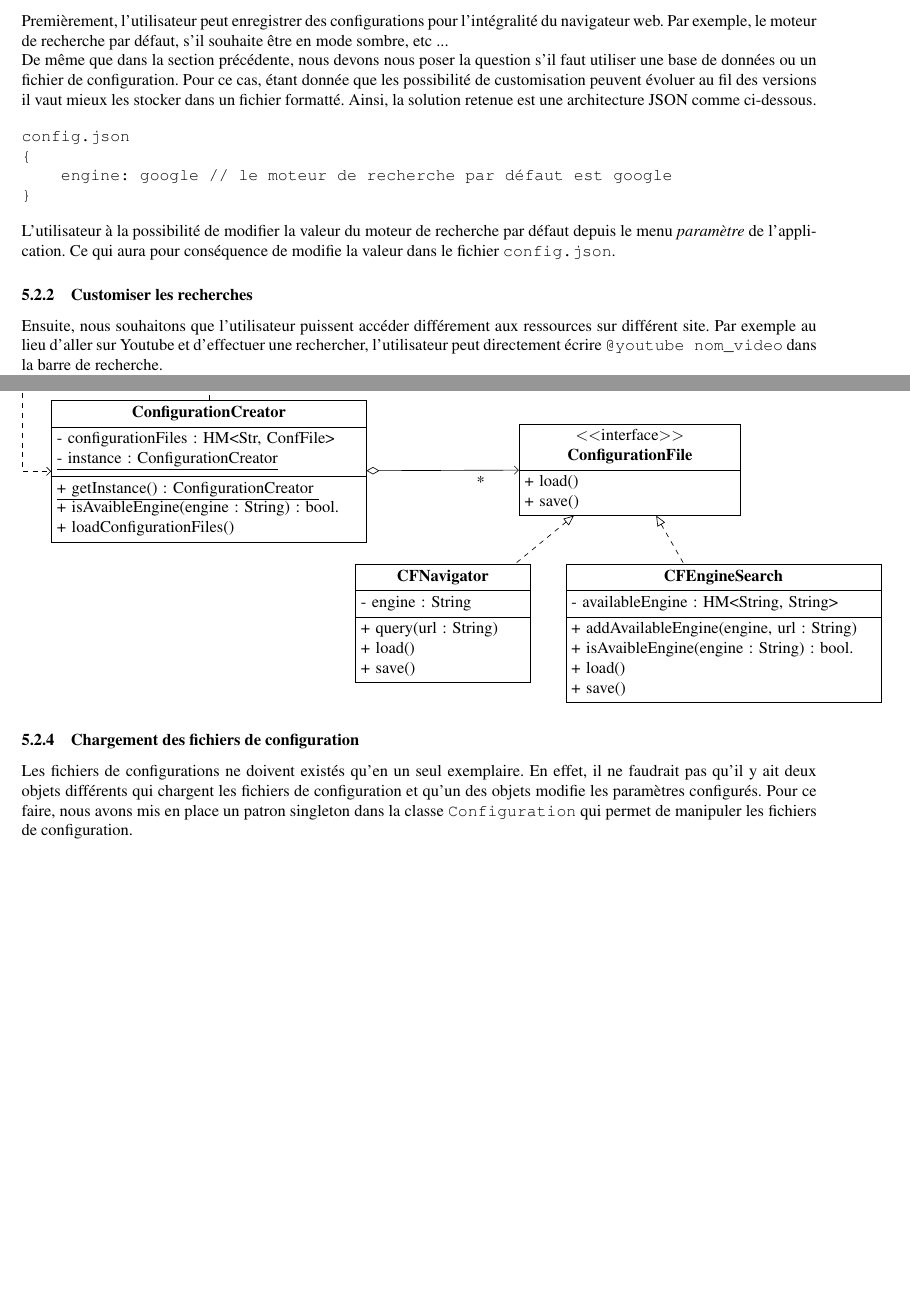
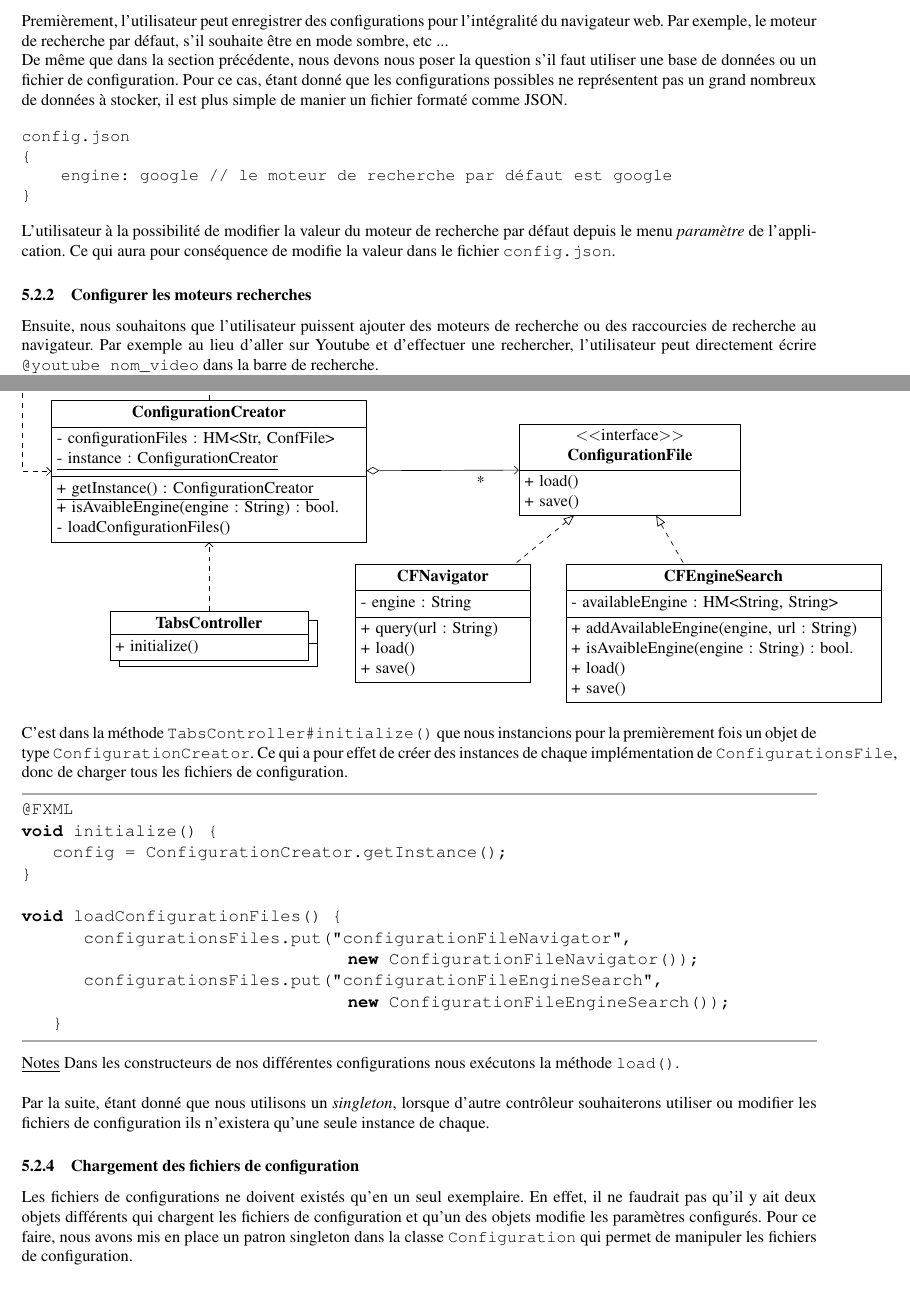
Before and after one commit to adrien1212/navigateur-1, a LaTeX document (docs/rapport/rapport.tex): two parts of pages 8 and 9 of 9, joined at a grey line, cut so that both start at the same text, the shorter picture padded with empty space. Compiled offline with pdfLaTeX.

Commit message:
explication Configuration

```diff
--- a/docs/rapport/rapport.tex
+++ b/docs/rapport/rapport.tex
@@ -246,7 +246,7 @@ Nous avons souhaité offrir à l'utilisateur la possibilité de customiser certa
 
-\subsubsection{Customiser le navigateur}
+\subsubsection{Configurer le navigateur}
 Premièrement, l'utilisateur peut enregistrer des configurations pour l'intégralité du navigateur web. Par exemple, le moteur de recherche par défaut, s'il souhaite être en mode sombre, etc ... \\
-De même que dans la section précédente, nous devons nous poser la question s'il faut utiliser une base de données ou un fichier de configuration. Pour ce cas, étant donnée que les possibilité de customisation peuvent évoluer au fil des versions il vaut mieux les stocker dans un fichier formatté. Ainsi, la solution retenue est une architecture JSON comme ci-dessous.
+De même que dans la section précédente, nous devons nous poser la question s'il faut utiliser une base de données ou un fichier de configuration. Pour ce cas, étant donné que les configurations possibles ne représentent pas un grand nombreux de données à stocker, il est plus simple de manier un fichier formaté comme JSON.
 
 \begin{verbatim}
 config.json
@@ -257,9 +257,9 @@ config.json
 
 L'utilisateur à la possibilité de modifier la valeur du moteur de recherche par défaut depuis le menu \textit{paramètre} de l'application. Ce qui aura pour conséquence de modifie la valeur dans le fichier \verb|config.json|.
 
-\subsubsection{Customiser les recherches}
-Ensuite, nous souhaitons que l'utilisateur puissent accéder différement aux ressources sur différent site. Par exemple au lieu d'aller sur Youtube et d'effectuer une rechercher, l'utilisateur peut directement écrire \verb|@youtube nom_video| dans la barre de recherche. \\
-Pour ce faire, de même que la customisation du navigateur nous utilisons une fichier JSON en associant un nom et un url.
+\subsubsection{Configurer les moteurs recherches}
+Ensuite, nous souhaitons que l'utilisateur puissent ajouter des moteurs de recherche ou des raccourcies de recherche au navigateur. Par exemple au lieu d'aller sur Youtube et d'effectuer une rechercher, l'utilisateur peut directement écrire \verb|@youtube nom_video| dans la barre de recherche. \\
+Pour ce faire, de même que la configuration du navigateur nous utilisons un fichier JSON en associant un nom et un url.
 \begin{verbatim}
 webengine.config
 {
@@ -303,15 +303,44 @@ Nous présentons ci-dessous, un diagramme de classe sur la configuration de l'ap
 \attribute {\underline{- instance : ConfigurationCreator}}
 \operation {\underline{+ getInstance() : ConfigurationCreator }}
 \operation {+ isAvaibleEngine(engine : String) : bool. }
-\operation {+ loadConfigurationFiles() }
+\operation {- loadConfigurationFiles() }
+\end{class}
+
+\begin{class}[text  width=4cm]{aT}{-8.8,-4.7}
+\operation {+ initialize }
+\end{class}
+
+\begin{class}[text  width=4cm]{TabsController}{-9,-4.5}
+\operation {+ initialize() }
 \end{class}
 
 \aggregation{ConfigurationCreator}{ }{*}{ConfigurationFile}
 
 \draw[umlcd  style  dashed  line ,->] (ConfigurationCreator.north) |- ++(0, 0.5) -- ++(-4,0) --node[above , sloped ,black]{}  +(0 ,-2)  |- (ConfigurationCreator.west);
 
+\draw[umlcd  style  dashed  line ,->] (TabsController) --node[above ,sloped , black]{} (ConfigurationCreator);
 \end{tikzpicture}
 \end{center}
+
+C'est dans la méthode \verb|TabsController#initialize()| que nous instancions pour la premièrement fois un objet de type \verb|ConfigurationCreator|. Ce qui a pour effet de créer des instances de chaque implémentation de \verb|ConfigurationsFile|, donc de charger tous les fichiers de configuration.
+
+\begin{lstlisting}
+@FXML
+void initialize() {
+	config = ConfigurationCreator.getInstance();
+}
+
+void loadConfigurationFiles() {
+		configurationsFiles.put("configurationFileNavigator",
+		                                  new ConfigurationFileNavigator());
+		configurationsFiles.put("configurationFileEngineSearch",
+		                                  new ConfigurationFileEngineSearch());
+	}
+\end{lstlisting}
+
+\underline{Notes} Dans les constructeurs de nos différentes configurations nous exécutons la méthode \verb|load()|.  \\
+
+Par la suite, étant donné que nous utilisons un \textit{singleton}, lorsque d'autre contrôleur souhaiterons utiliser ou modifier les fichiers de configuration ils n'existera qu'une seule instance de chaque.
 
 \subsubsection{Chargement des fichiers de configuration}
 Les fichiers de configurations ne doivent existés qu'en un seul exemplaire. En effet, il ne faudrait pas qu'il y  ait deux objets différents qui chargent les fichiers de configuration et qu'un des objets modifie les paramètres configurés. Pour ce faire, nous avons mis en place un patron singleton dans la classe \verb|Configuration| qui permet de manipuler les fichiers de configuration.
```
Also changed, not shown: docs/rapport/rapport.pdf (added), docs/rapport/rapport.tex (2 more changed lines).
